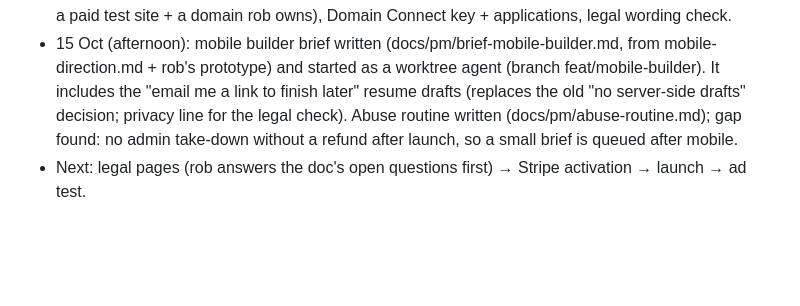
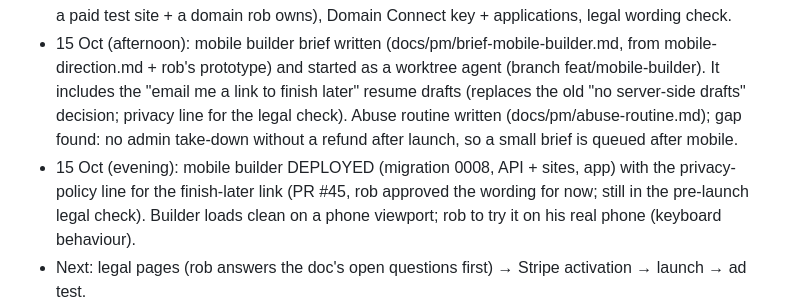
Before and after one commit to rimusta-yoshi/money-machine, a Markdown page: docs/pm/pm-status.md, the part around the change. GitHub-like rendering; blank space fills up the shorter version.

Commit message:
docs: mobile builder deployed
Co-Authored-By: Claude Opus 5.5 <noreply@anthropic.com>

```diff
--- a/docs/pm/pm-status.md
+++ b/docs/pm/pm-status.md
@@ -36,6 +36,7 @@
 - 15 Oct deploy: migrations 0006 + 0007 applied; API, sites and app deployed (packs, /websites-for/ hub + 5 type pages, /faq, 404, OG images, "My business isn't listed", own-domains code). Checked live: homepage, hub, all type pages, FAQ, terms, guide, 404, requested-types endpoint, API, subdomain sites. Own domains still OFF until rob does the Cloudflare setup (README "Own domains" steps 1–4). The sites worker's new `*/*` route was refused ("wildcard host needs Cloudflare for SaaS"); the old `*.localblocks.co.uk/*` route and the new code are live. After rob enables SaaS + sends the zone ID: set CF_ZONE_ID, rerun `npm run cf:deploy`, then test with a grey-cloud subdomain of siteblocks.co.uk. /admin page loads publicly (data still needs the admin key); Cloudflare Access on /admin still to do (rob).
 - 15 Oct: OWN DOMAINS SWITCHED ON. rob enabled Cloudflare for SaaS, fallback origin domains.localblocks.co.uk (Active), CF_SAAS_TOKEN secret; zone id in config (PR #38). Incident: the sites worker's `*/*` route took the homepage (404 for ~3 min) because routes run before Workers custom domains; hotfixed by removing `*/*`, then fixed properly with a `localblocks.co.uk/*` route on the app worker + a test guarding it (PR #39). Redeployed app then sites; homepage, type pages, api., preview., www redirect and subdomain sites all verified. Still to do: a real end-to-end test (needs a paid test site + a domain rob owns), Domain Connect key + applications, legal wording check.
 - 15 Oct (afternoon): mobile builder brief written (docs/pm/brief-mobile-builder.md, from mobile-direction.md + rob's prototype) and started as a worktree agent (branch feat/mobile-builder). It includes the "email me a link to finish later" resume drafts (replaces the old "no server-side drafts" decision; privacy line for the legal check). Abuse routine written (docs/pm/abuse-routine.md); gap found: no admin take-down without a refund after launch, so a small brief is queued after mobile.
+- 15 Oct (evening): mobile builder DEPLOYED (migration 0008, API + sites, app) with the privacy-policy line for the finish-later link (PR #45, rob approved the wording for now; still in the pre-launch legal check). Builder loads clean on a phone viewport; rob to try it on his real phone (keyboard behaviour).
 - Next: legal pages (rob answers the doc's open questions first) → Stripe activation → launch → ad test.
 - Older next-steps line: rob signs up to Stripe (test mode needs no business account) → sets secrets + Stripe webhook + Resend + migrate + deploy → rob test-buys and refunds once → builder reliability (claude/brief-builder-reliability.md: dead sections, broken gallery layouts, picks changing by themselves) → admin dashboard/funnel brief.
 - Stale branch repo-restructure (May) - don't merge.
```
